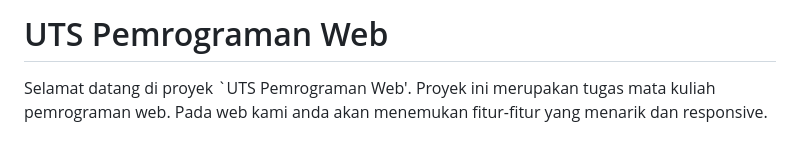
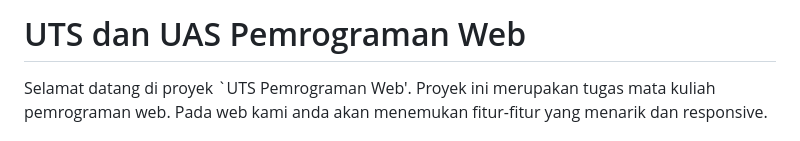
Before and after one commit to BahauddinRahmanHakim/WEBSITE-kelompok-10, a Markdown page: README.md, the part around the change. Drawn GitHub-style.

```diff
--- a/README.md
+++ b/README.md
@@ -1,4 +1,4 @@
-# UTS Pemrograman Web
+# UTS dan UAS Pemrograman Web
 
 Selamat datang di proyek `UTS Pemrograman Web'. Proyek ini merupakan tugas mata kuliah pemrograman web. Pada web kami anda akan menemukan fitur-fitur yang menarik dan responsive.
 
```
